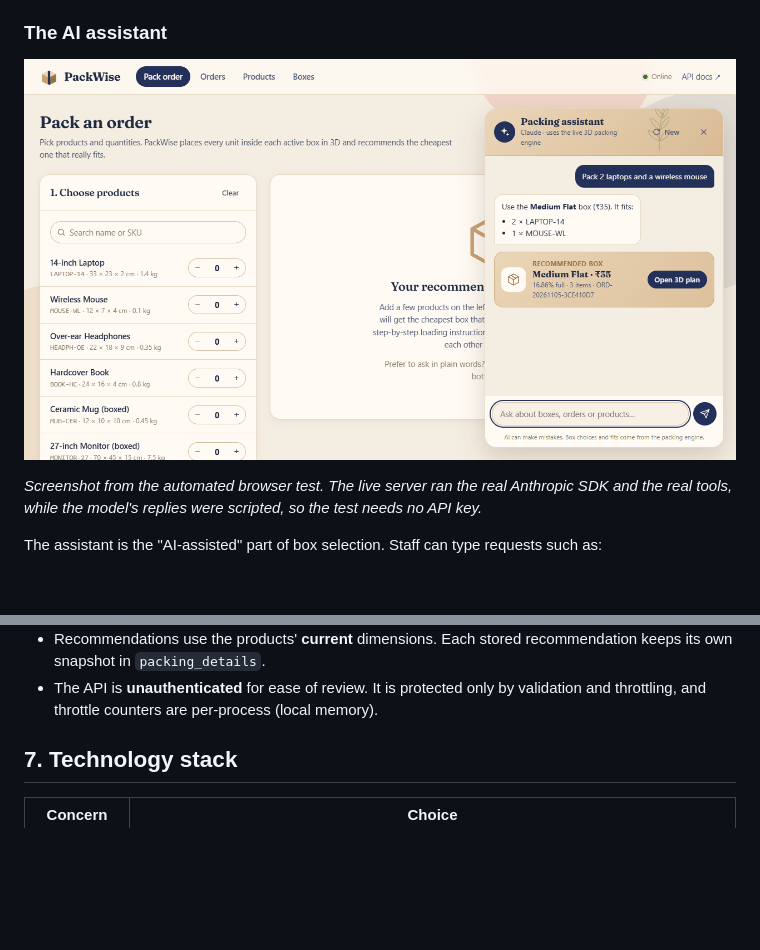
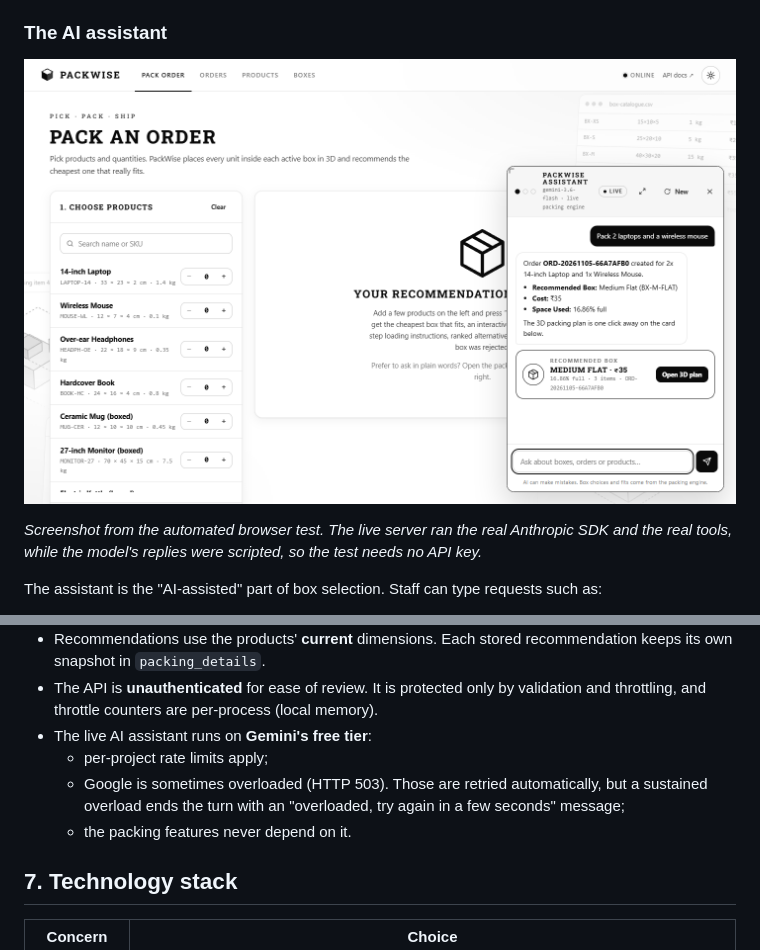
Before and after one commit to SanjayMarathi/PackWise, a Markdown page: README.md, 2 parts joined by grey strips. GitHub-like rendering; pictures changed too: docs/screenshots/assistant-chat.png; blank space fills up the shorter version.

```diff
--- a/README.md
+++ b/README.md
@@ -409,6 +409,10 @@ Utilization is compared as an exact `Fraction`, so ties are genuine ties. The de
 * Orders are never split across several boxes. If no single box fits, the result is `no_feasible_box`.
 * Recommendations use the products' **current** dimensions. Each stored recommendation keeps its own snapshot in `packing_details`.
 * The API is **unauthenticated** for ease of review. It is protected only by validation and throttling, and throttle counters are per-process (local memory).
+* The live AI assistant runs on **Gemini's free tier**:
+  * per-project rate limits apply;
+  * Google is sometimes overloaded (HTTP 503). Those are retried automatically, but a sustained overload ends the turn with an "overloaded, try again in a few seconds" message;
+  * the packing features never depend on it.
 
 ## 7. Technology stack
 
```
Also changed, not shown: AI_USAGE.md (+1 -0 lines), 5 other files.
